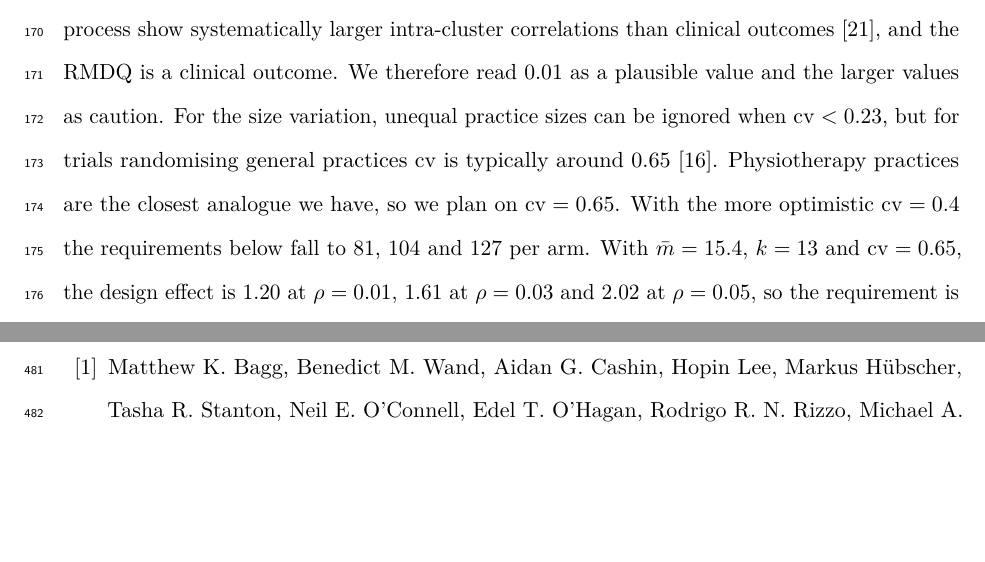
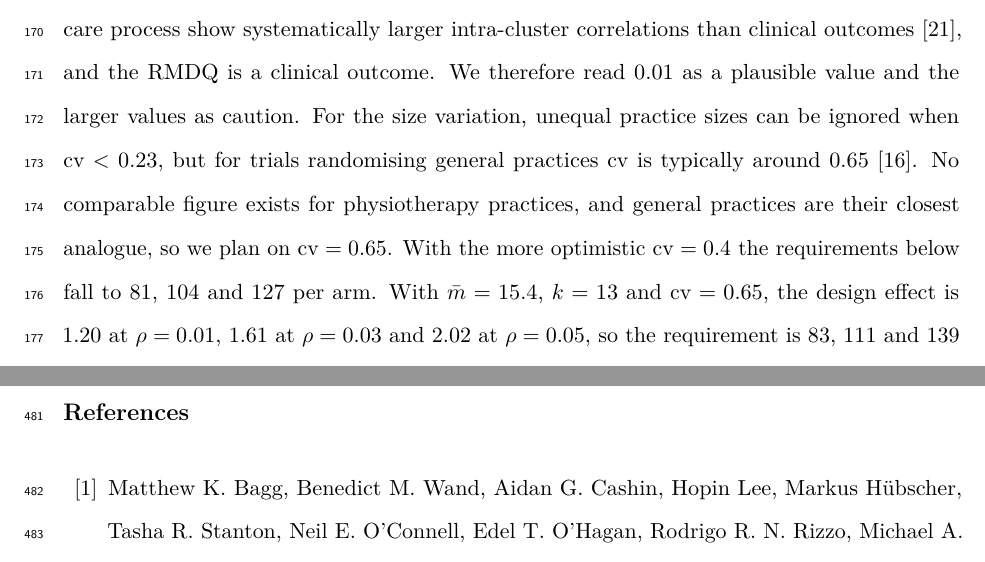
Before and after one commit to jdegenfellner/Resolve_Swiss_Statistical_Analysis_Plan, a LaTeX document (paper.tex): two parts of pages 7 and 23 of 28, joined at a grey line, cut so that both start at the same text, the shorter picture padded with empty space. Compiled offline with pdfLaTeX.

Commit message:
Turn the cv analogy the right way round

```diff
--- a/paper.tex
+++ b/paper.tex
@@ -335,8 +335,9 @@ clinical outcomes \citep{campbell2005}, and the RMDQ is a clinical outcome.
 We therefore read 0.01 as a plausible value and the larger values as
 caution. For the size variation, unequal practice sizes can be ignored when
 $\mathrm{cv} < 0.23$, but for trials randomising general practices $\mathrm{cv}$ is typically around
-0.65 \citep{eldridge2006}. Physiotherapy practices are the closest analogue we
-have, so we plan on $\mathrm{cv} = 0.65$. With the more optimistic
+0.65 \citep{eldridge2006}. No comparable figure exists for physiotherapy
+practices, and general practices are their closest analogue, so we plan on
+$\mathrm{cv} = 0.65$. With the more optimistic
 $\mathrm{cv} = 0.4$ the requirements below fall to 81, 104 and 127 per arm. With $\bar m = 15.4$, $k = 13$ and $\mathrm{cv} = 0.65$, the design effect
 is 1.20 at $\rho = 0.01$, 1.61 at $\rho = 0.03$ and 2.02 at $\rho = 0.05$, so
 the requirement is 83, 111 and 139 participants per arm respectively. The trial
```
Also changed, not shown: paper.pdf.
